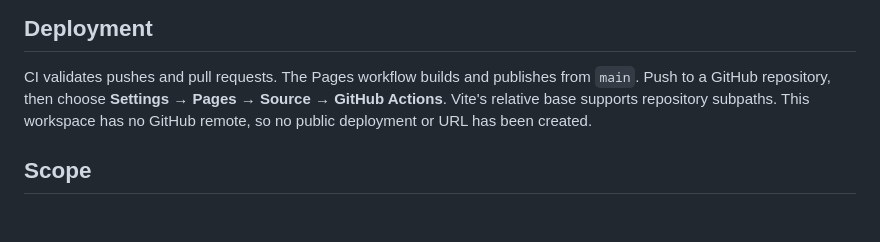
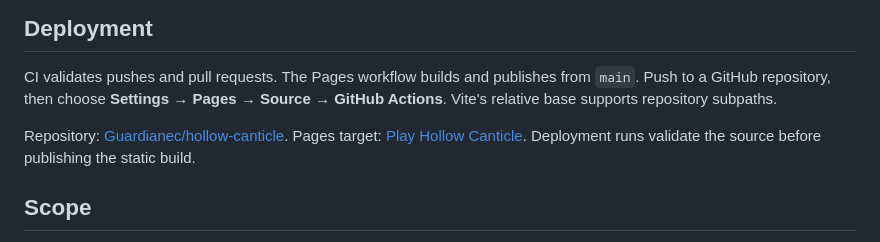
Before and after one commit to Guardianec/hollow-canticle, a Markdown page: README.md, the part around the change. GitHub-like rendering; blank space fills up the shorter version.

Commit message:
Document GitHub repository and Pages deployment

```diff
--- a/README.md
+++ b/README.md
@@ -118,8 +118,11 @@ and shadow maps. Node 22.12 can build and test, but Node 24 avoids a linter depe
 
 CI validates pushes and pull requests. The Pages workflow builds and publishes from
 `main`. Push to a GitHub repository, then choose **Settings → Pages → Source → GitHub
-Actions**. Vite's relative base supports repository subpaths. This workspace has no
-GitHub remote, so no public deployment or URL has been created.
+Actions**. Vite's relative base supports repository subpaths.
+
+Repository: [Guardianec/hollow-canticle](https://github.com/Guardianec/hollow-canticle).
+Pages target: [Play Hollow Canticle](https://guardianec.github.io/hollow-canticle/).
+Deployment runs validate the source before publishing the static build.
 
 ## Scope
 
```
